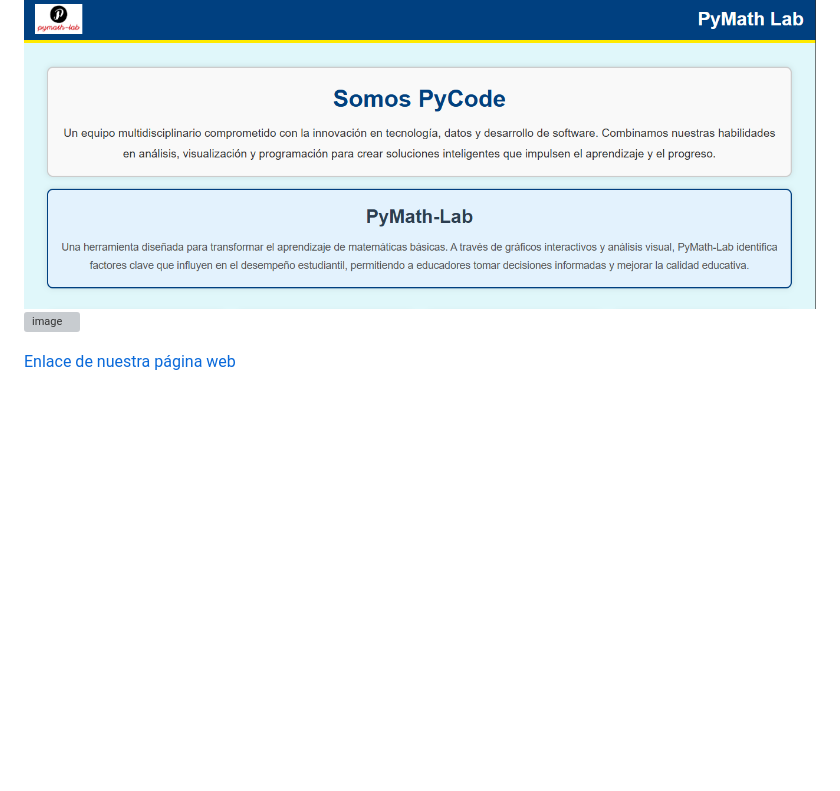
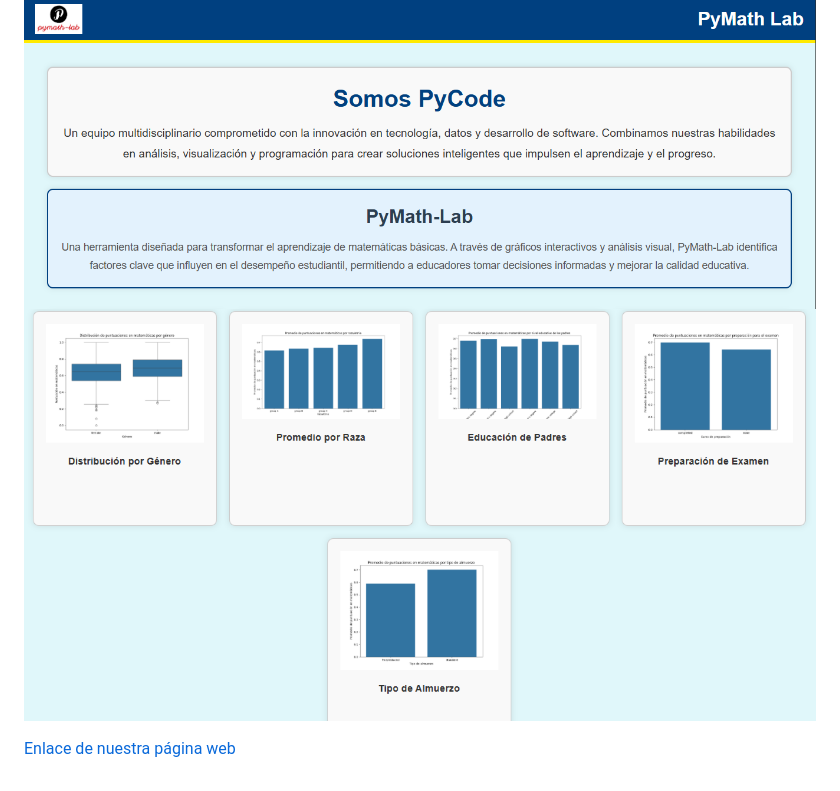
Before and after one commit to Guill2/PyMath-Lab, a Markdown page: README.md, the part around the change. GitHub-like rendering; blank space fills up the shorter version; grey boxes are pictures that could not be loaded.

```diff
--- a/README.md
+++ b/README.md
@@ -93,6 +93,6 @@ A continuación, se describe cada una de las columnas presentes en el dataset:
 Una vez terminado nuestro análisis de datos hemos implementado una página web en donde se muestran de una forma más ordenada nuestros gráficos finales.
 
 ![image](https://github.com/Guill2/PyMath-Lab/blob/main/IMGs/Pag1.png)
-![image](https://github.com/Guill2/PyMath-Lab/blob/main/IMGs/Pag2.png)
+![image](https://github.com/Guill2/PyMath-Lab/blob/main/IMGs/pag2.png)
 
 [Enlace de nuestra página web](https://guill2.github.io/PyMath-Lab/)
```
